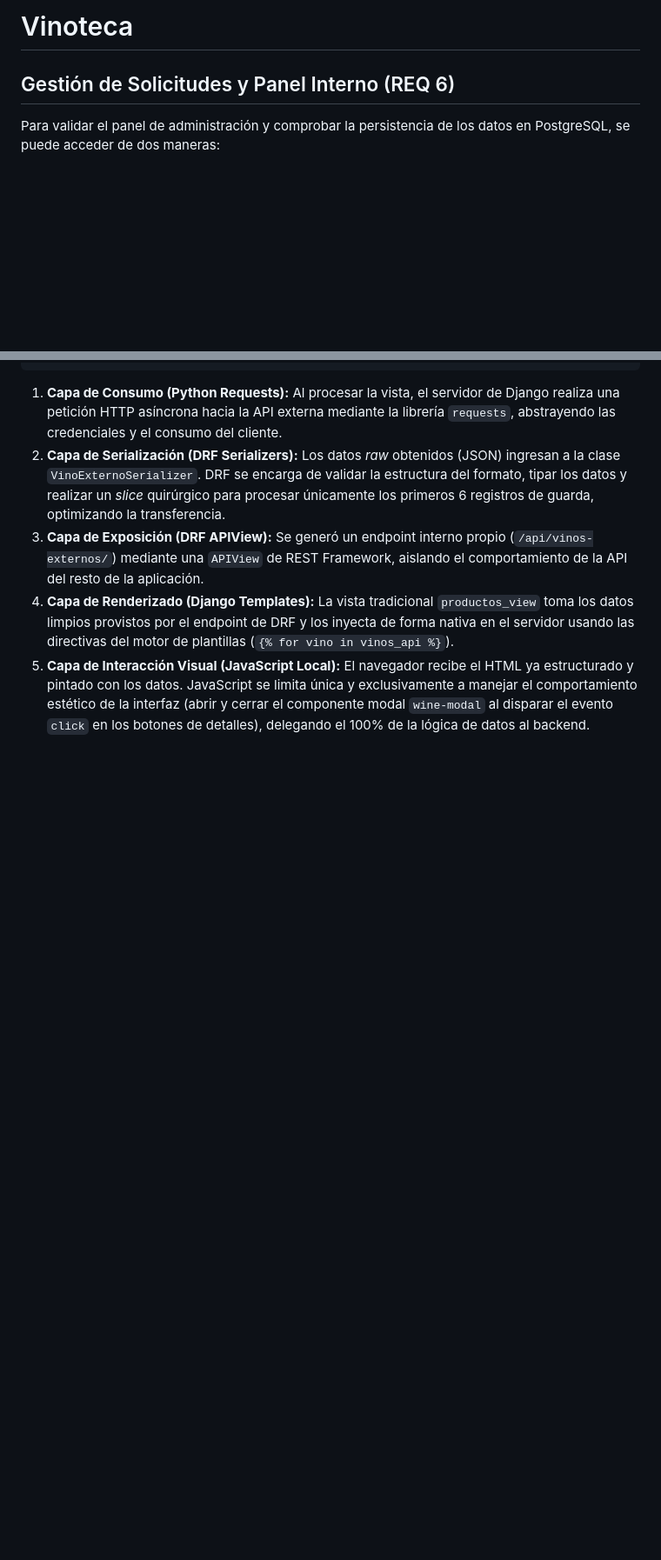
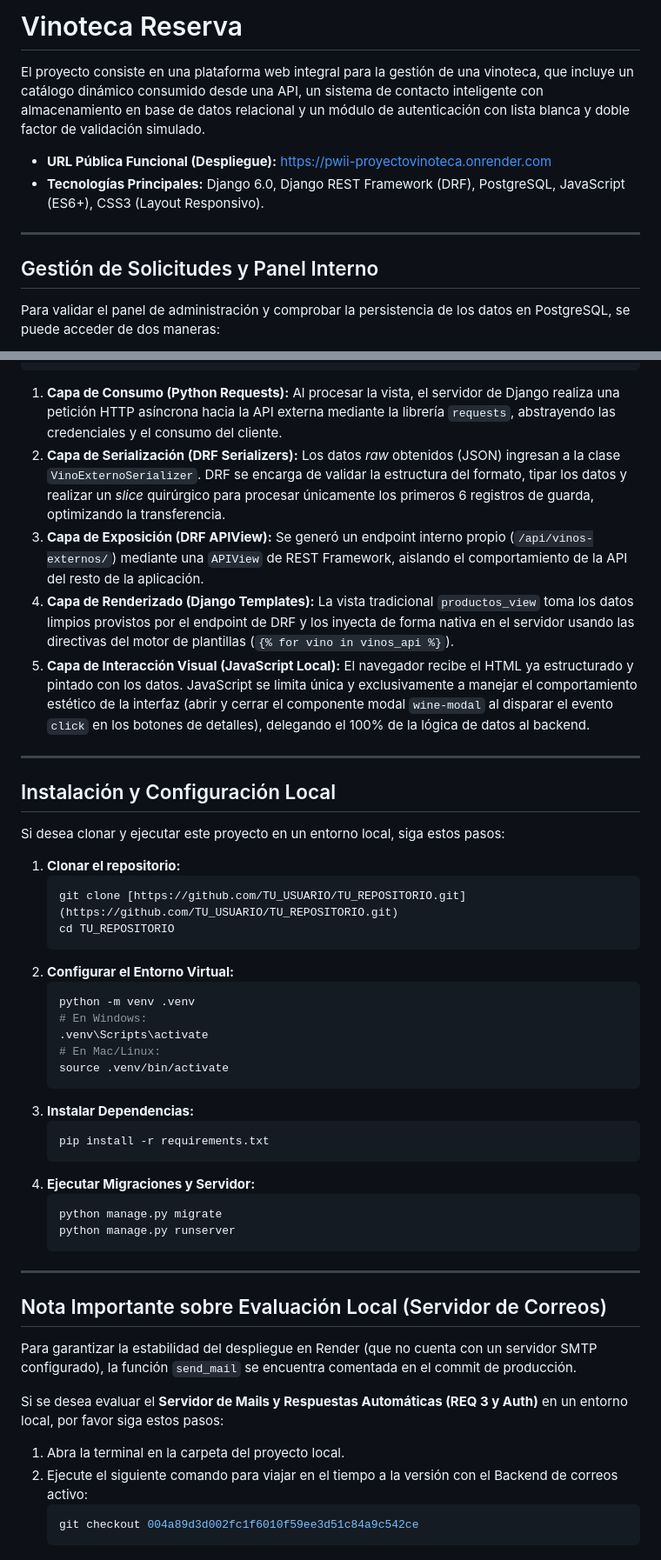
Before and after one commit to skalapuj/PWII-ProyectoVinoteca, a Markdown page: README.md, 2 parts joined by grey strips. Shown at 87% size. Drawn GitHub-style; blank space fills up the shorter version.

Commit message:
Agrego README actualizado

````diff
--- a/README.md
+++ b/README.md
@@ -1,6 +1,13 @@
-# Vinoteca
+# Vinoteca Reserva
 
-## Gestión de Solicitudes y Panel Interno (REQ 6)
+El proyecto consiste en una plataforma web integral para la gestión de una vinoteca, que incluye un catálogo dinámico consumido desde una API, un sistema de contacto inteligente con almacenamiento en base de datos relacional y un módulo de autenticación con lista blanca y doble factor de validación simulado.
+
+* **URL Pública Funcional (Despliegue):** [https://pwii-proyectovinoteca.onrender.com](https://pwii-proyectovinoteca.onrender.com)
+* **Tecnologías Principales:** Django 6.0, Django REST Framework (DRF), PostgreSQL, JavaScript (ES6+), CSS3 (Layout Responsivo).
+
+---
+
+## Gestión de Solicitudes y Panel Interno
 Para validar el panel de administración y comprobar la persistencia de los datos en PostgreSQL, se puede acceder de dos maneras:
 
 1. **Desde la interfaz del sitio**: Utilizando el acceso directo visible ubicado en el pie de página (`footer.html`) rotulado como **🔒**.
@@ -77,3 +89,46 @@ El circuito de información se diseñó bajo una arquitectura limpia de backend
 3. **Capa de Exposición (DRF APIView):** Se generó un endpoint interno propio (`/api/vinos-externos/`) mediante una `APIView` de REST Framework, aislando el comportamiento de la API del resto de la aplicación.
 4. **Capa de Renderizado (Django Templates):** La vista tradicional `productos_view` toma los datos limpios provistos por el endpoint de DRF y los inyecta de forma nativa en el servidor usando las directivas del motor de plantillas (`{% for vino in vinos_api %}`).
 5. **Capa de Interacción Visual (JavaScript Local):** El navegador recibe el HTML ya estructurado y pintado con los datos. JavaScript se limita única y exclusivamente a manejar el comportamiento estético de la interfaz (abrir y cerrar el componente modal `wine-modal` al disparar el evento `click` en los botones de detalles), delegando el 100% de la lógica de datos al backend.
+
+---
+
+## Instalación y Configuración Local
+
+Si desea clonar y ejecutar este proyecto en un entorno local, siga estos pasos:
+
+1.  **Clonar el repositorio:**
+    ```bash
+    git clone [https://github.com/TU_USUARIO/TU_REPOSITORIO.git](https://github.com/TU_USUARIO/TU_REPOSITORIO.git)
+    cd TU_REPOSITORIO
+    ```
+2.  **Configurar el Entorno Virtual:**
+    ```bash
+    python -m venv .venv
+    # En Windows:
+    .venv\Scripts\activate
+    # En Mac/Linux:
+    source .venv/bin/activate
+    ```
+3.  **Instalar Dependencias:**
+    ```bash
+    pip install -r requirements.txt
+    ```
+4.  **Ejecutar Migraciones y Servidor:**
+    ```bash
+    python manage.py migrate
+    python manage.py runserver
+    ```
+
+---
+
+## Nota Importante sobre Evaluación Local (Servidor de Correos)
+
+Para garantizar la estabilidad del despliegue en Render (que no cuenta con un servidor SMTP configurado), la función `send_mail` se encuentra comentada en el commit de producción.
+
+Si se desea evaluar el **Servidor de Mails y Respuestas Automáticas (REQ 3 y Auth)** en un entorno local, por favor siga estos pasos:
+
+1. Abra la terminal en la carpeta del proyecto local.
+2. Ejecute el siguiente comando para viajar en el tiempo a la versión con el Backend de correos activo:
+   ```bash
+   git checkout 004a89d3d002fc1f6010f59ee3d51c84a9c542ce
+   ```
````
Also changed, not shown: other parts of README.md (+6 -1 lines).
